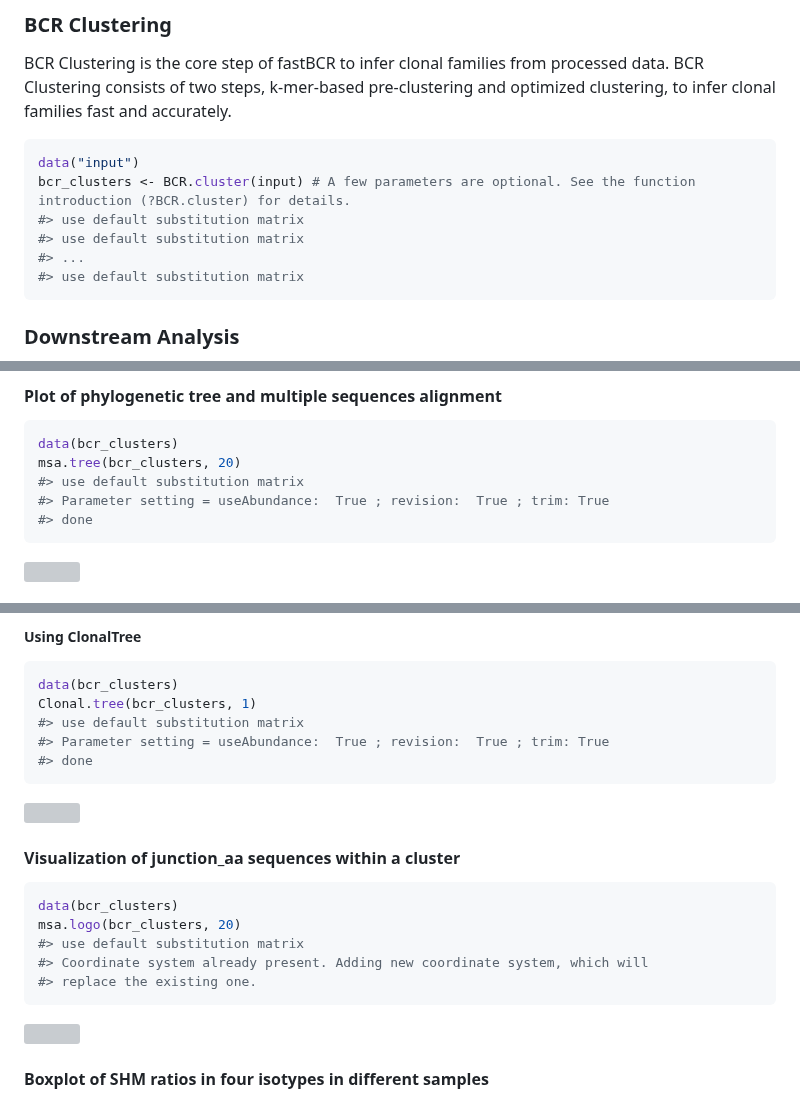
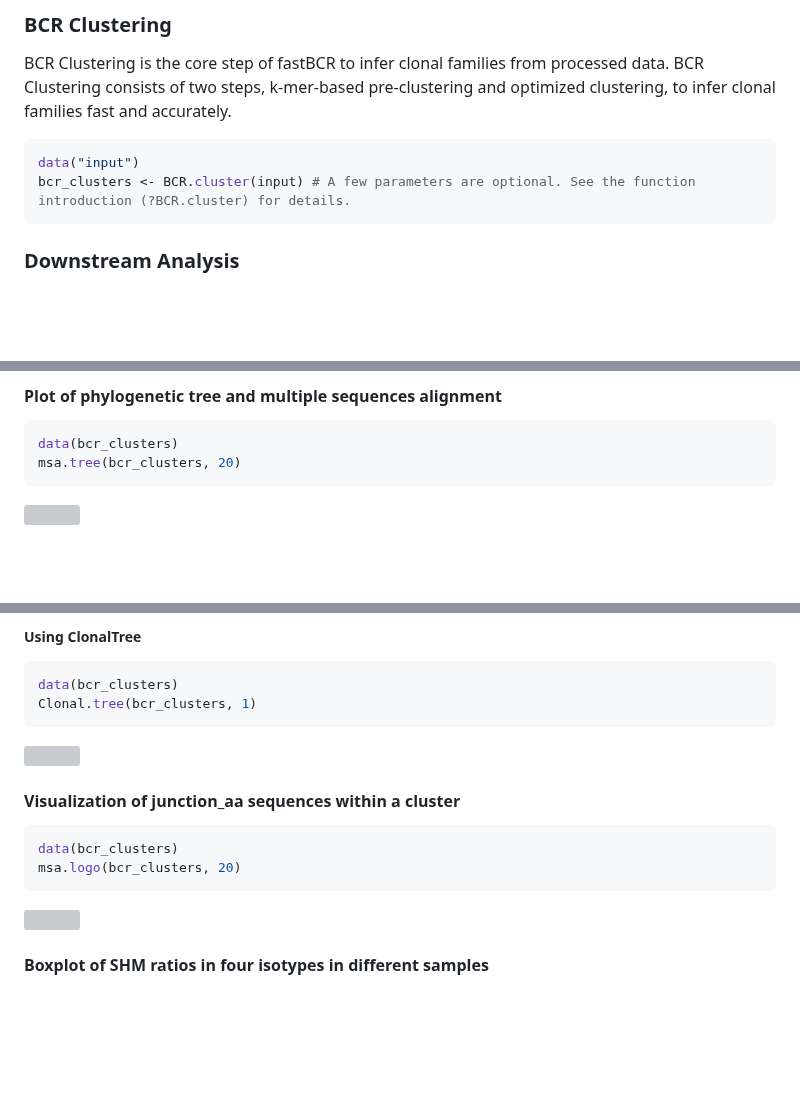
Before and after one commit to ZhangLabTJU/fastBCR, a Markdown page: README.md, 3 parts joined by grey strips. GitHub-like rendering; blank space fills up the shorter version; grey boxes are pictures that could not be loaded.

````diff
--- a/README.md
+++ b/README.md
@@ -148,10 +98,6 @@ and accurately.
 ``` r
 data("input")
 bcr_clusters <- BCR.cluster(input) # A few parameters are optional. See the function introduction (?BCR.cluster) for details.
-#> use default substitution matrix
-#> use default substitution matrix
-#> ...
-#> use default substitution matrix
 ```
 
 ### Downstream Analysis
@@ -182,9 +128,6 @@ junc.len(input, "AA")
 ``` r
 data(bcr_clusters)
 msa.tree(bcr_clusters, 20)
-#> use default substitution matrix
-#> Parameter setting = useAbundance:  True ; revision:  True ; trim: True
-#> done
 ```
 <img src="man/figures/README-msa.tree-1.png" width="80%" />
 
@@ -223,9 +166,6 @@ ClonalTree is a new algorithm to reconstruct BCR lineage trees that incorporates
 ``` r
 data(bcr_clusters)
 Clonal.tree(bcr_clusters, 1)
-#> use default substitution matrix
-#> Parameter setting = useAbundance:  True ; revision:  True ; trim: True
-#> done
 ```
 <img src="man/figures/README-Clonal.tree-1.png" width="70%" />
 
@@ -234,9 +174,6 @@ Clonal.tree(bcr_clusters, 1)
 ``` r
 data(bcr_clusters)
 msa.logo(bcr_clusters, 20)
-#> use default substitution matrix
-#> Coordinate system already present. Adding new coordinate system, which will
-#> replace the existing one.
 ```
 
 <img src="man/figures/README-msa.logo-1.png" width="30%" />
````
Also changed, not shown: other parts of README.md (+0 -58 lines).
